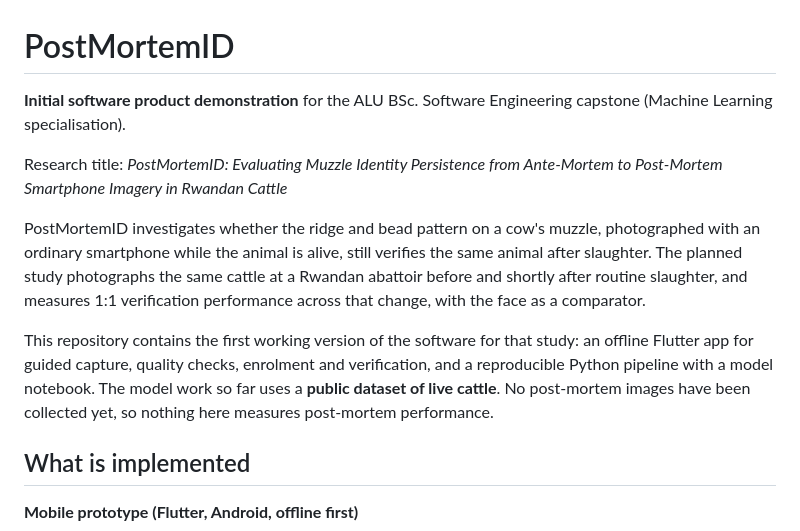
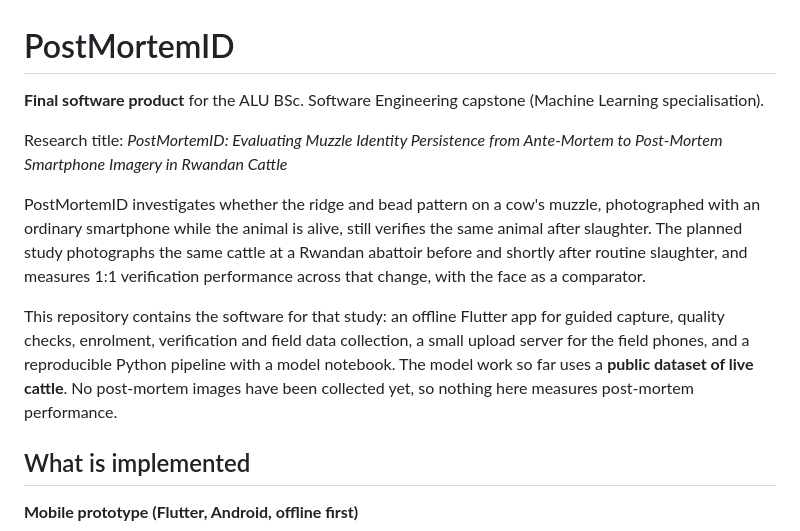
Before and after one commit to leny62/postmortemid, a Markdown page: README.md, the part around one of its changes. GitHub-like rendering.

```diff
--- a/README.md
+++ b/README.md
@@ -1,12 +1,12 @@
 # PostMortemID
 
-**Initial software product demonstration** for the ALU BSc. Software Engineering capstone (Machine Learning specialisation).
+**Final software product** for the ALU BSc. Software Engineering capstone (Machine Learning specialisation).
 
 Research title: *PostMortemID: Evaluating Muzzle Identity Persistence from Ante-Mortem to Post-Mortem Smartphone Imagery in Rwandan Cattle*
 
 PostMortemID investigates whether the ridge and bead pattern on a cow's muzzle, photographed with an ordinary smartphone while the animal is alive, still verifies the same animal after slaughter. The planned study photographs the same cattle at a Rwandan abattoir before and shortly after routine slaughter, and measures 1:1 verification performance across that change, with the face as a comparator.
 
-This repository contains the first working version of the software for that study: an offline Flutter app for guided capture, quality checks, enrolment and verification, and a reproducible Python pipeline with a model notebook. The model work so far uses a **public dataset of live cattle**. No post-mortem images have been collected yet, so nothing here measures post-mortem performance.
+This repository contains the software for that study: an offline Flutter app for guided capture, quality checks, enrolment, verification and field data collection, a small upload server for the field phones, and a reproducible Python pipeline with a model notebook. The model work so far uses a **public dataset of live cattle**. No post-mortem images have been collected yet, so nothing here measures post-mortem performance.
 
 ## What is implemented
 
```
Also changed, not shown: other parts of README.md (+33 -4 lines).
